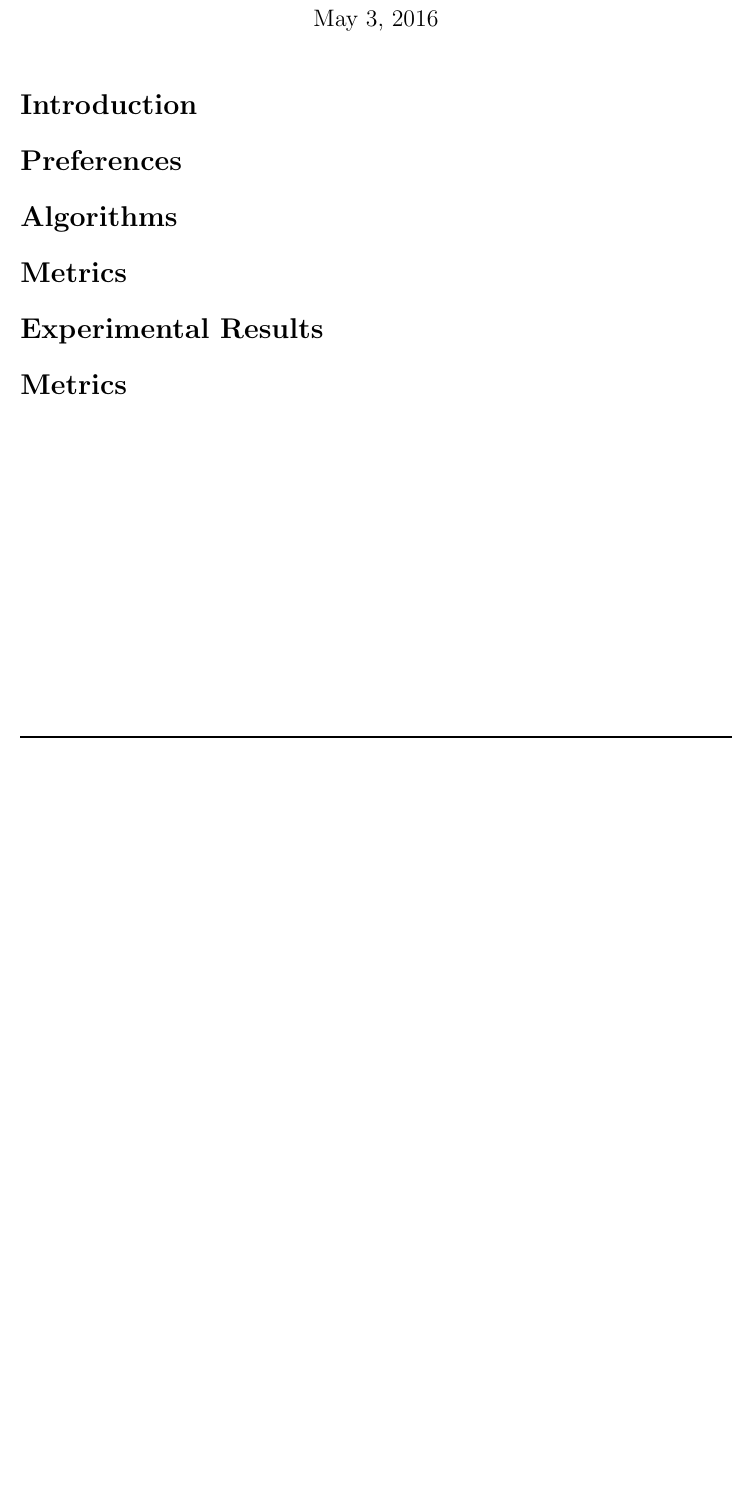
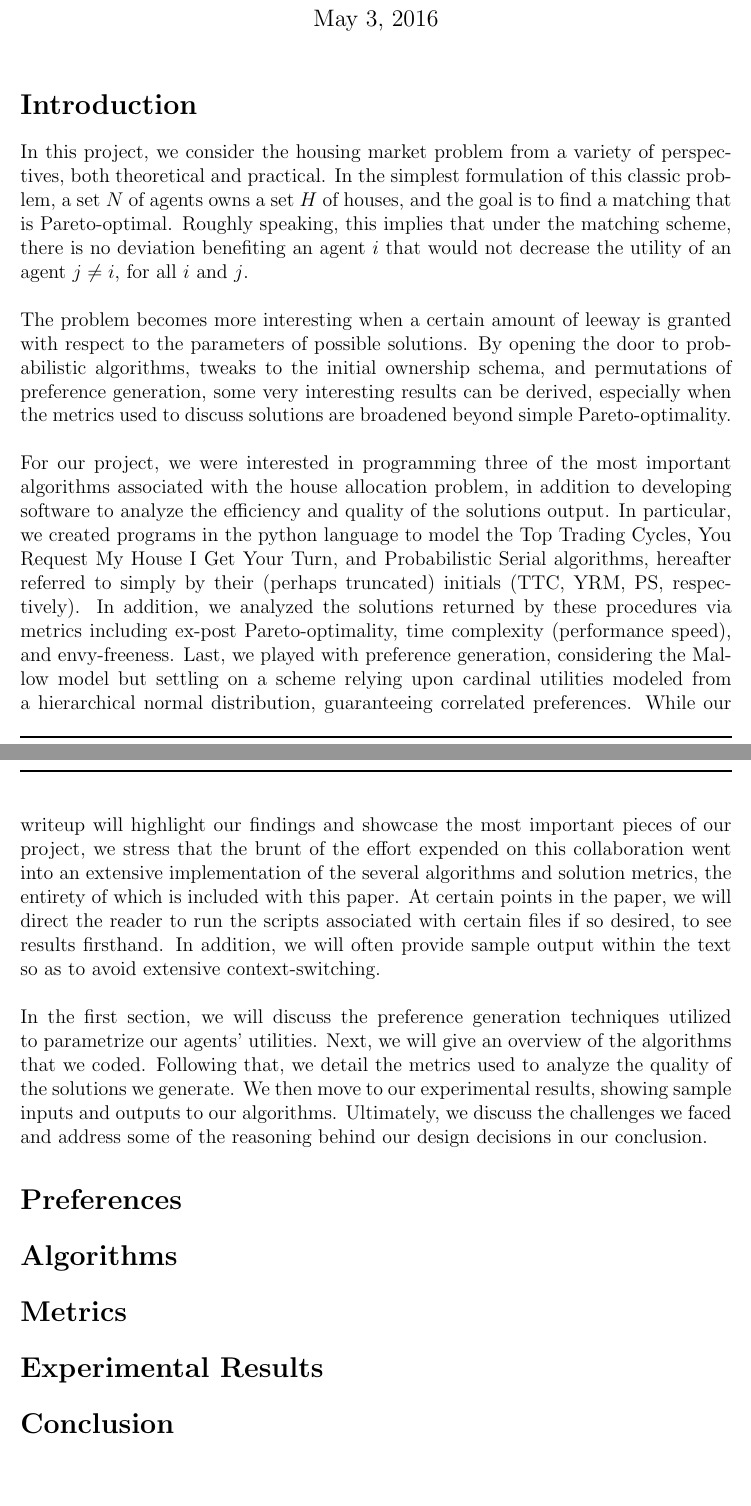
Before and after one commit to aronszanto/matching-algs, a LaTeX document (writeup.tex): part of the page before the commit and two parts of pages 1 and 2 of 2 after it, the two joined at a grey line, cut so that both start at the same text, the shorter picture padded with empty space. Compiled offline with pdfLaTeX.

Commit message:
sleep now, waking up early.

```diff
--- a/writeup.tex
+++ b/writeup.tex
@@ -42,8 +42,11 @@
 
 \begin{document}
 \maketitle
+
 %%%%%%%%%%%%%%%%%%%%%
 \section*{Introduction}
+In this project, we consider the housing market problem from a variety of perspectives, both theoretical and practical. In the simplest formulation of this classic problem, a set $N$ of agents owns a set $H$ of houses, and the goal is to find a matching that is Pareto-optimal. Roughly speaking, this implies that under the matching scheme, there is no deviation benefiting an agent $i$ that would not decrease the utility of an agent $j \neq i$, for all $i$ and $j$.\\\\
+The problem becomes more interesting when a certain amount of leeway is granted with respect to the parameters of possible solutions. By opening the door to probabilistic algorithms, tweaks to the initial ownership schema, and permutations of preference generation, some very interesting results can be derived, especially when the metrics used to discuss solutions are broadened beyond simple Pareto-optimality.\\\\For our project, we were interested in programming three of the most important algorithms associated with the house allocation problem, in addition to developing software to analyze the efficiency and quality of the solutions output. In particular, we created programs in the python language to model the Top Trading Cycles, You Request My House I Get Your Turn, and Probabilistic Serial algorithms, hereafter referred to simply by their (perhaps truncated) initials (TTC, YRM, PS, respectively). In addition, we analyzed the solutions returned by these procedures via metrics including ex-post Pareto-optimality, time complexity (performance speed), and envy-freeness. Last, we played with preference generation, considering the Mallow model but settling on a scheme relying upon cardinal utilities modeled from a hierarchical normal distribution, guaranteeing correlated preferences. While our writeup will highlight our findings and showcase the most important pieces of our project, we stress that the brunt of the effort expended on this collaboration went into an extensive implementation of the several algorithms and solution metrics, the entirety of which is included with this paper. At certain points in the paper, we will direct the reader to run the scripts associated with certain files if so desired, to see results firsthand. In addition, we will often provide sample output within the text so as to avoid extensive context-switching.\\\\In the first section, we will discuss the preference generation techniques utilized to parametrize our agents' utilities. Next, we will give an overview of the algorithms that we coded. Following that, we detail the metrics used to analyze the quality of the solutions we generate. We then move to our experimental results, showing sample inputs and outputs to our algorithms. Ultimately, we discuss the challenges we faced and address some of the reasoning behind our design decisions in our conclusion.
 %%%%%%%%%%%%%%%%%%%%%
 \section*{Preferences}
 
@@ -56,7 +59,7 @@
 \section*{Experimental Results}
 
 %%%%%%%%%%%%%%%%%%%%%
-\section*{Metrics}
+\section*{Conclusion}
 %%%%%%%%%%%%%%%%%%%%%
 
 \end{document}
```
